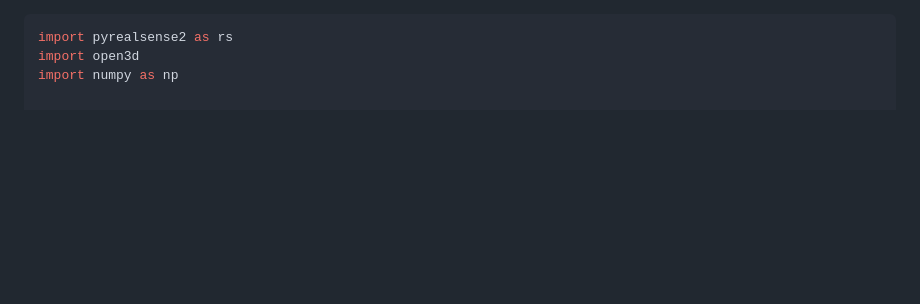
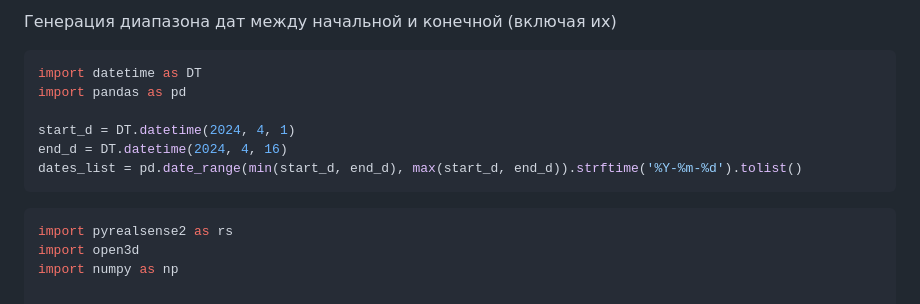
Before and after one commit to RarDay/My-Elite-Class, a Markdown page: README.md, the part around the change. GitHub-like rendering; blank space fills up the shorter version.

````diff
--- a/README.md
+++ b/README.md
@@ -1,3 +1,12 @@
+Генерация диапазона дат между начальной и конечной (включая их)
+```python
+import datetime as DT
+import pandas as pd
+
+start_d = DT.datetime(2024, 4, 1)
+end_d = DT.datetime(2024, 4, 16)
+dates_list = pd.date_range(min(start_d, end_d), max(start_d, end_d)).strftime('%Y-%m-%d').tolist()
+```
 
 ```python
 import pyrealsense2 as rs
````
